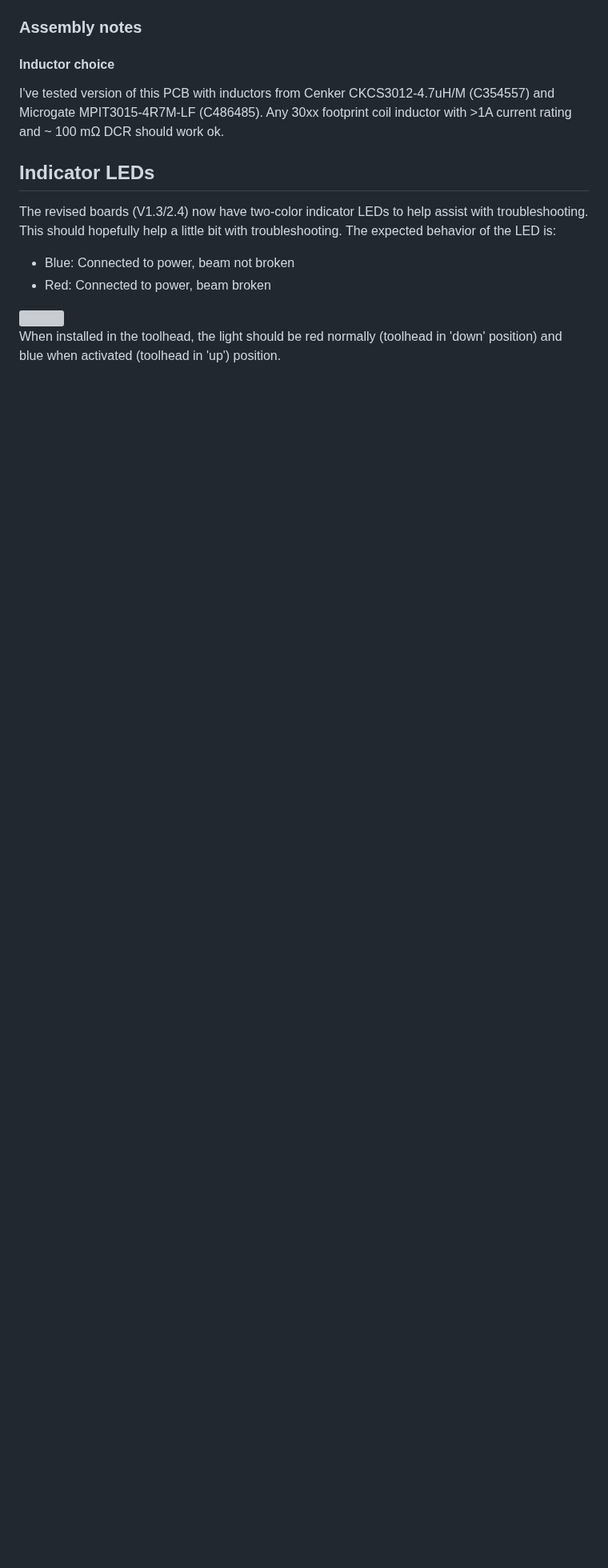
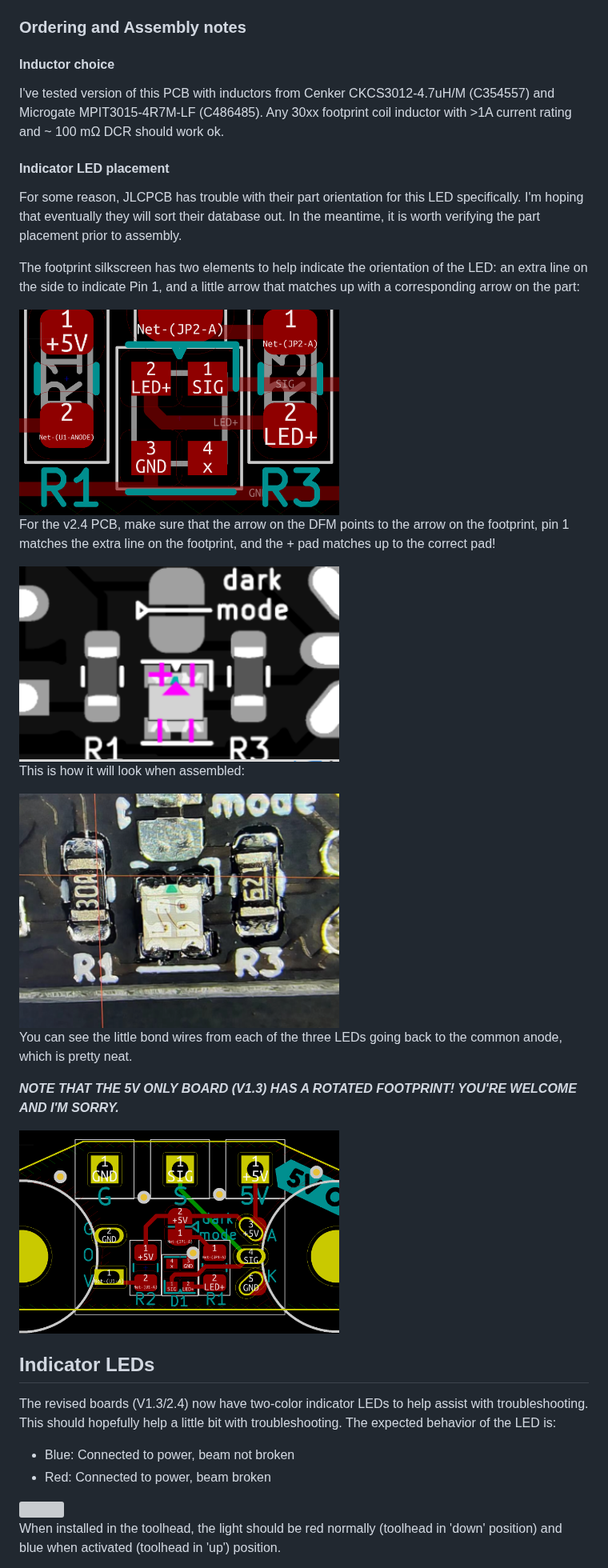
Before and after one commit to VoronDesign/Voron-Tap, a Markdown page: OptoTap/README.md, the part around the change. Shown at 80% size. GitHub-like rendering; pictures changed too: OptoTap/images/5v_led.png (added), OptoTap/images/dfm_led.png (added), OptoTap/images/kicad_led.png (added); blank space fills up the shorter version; grey boxes are pictures that could not be loaded.

Commit message:
updated README with LED ordering info

```diff
--- a/OptoTap/README.md
+++ b/OptoTap/README.md
@@ -60,13 +60,35 @@ The current version (V2.4) fixes the inrush overvoltage spike that plagued the i
   - added 5V/24V selection solder jumper on rear of board to allow for easy bypassing of voltage regulator circuit
   - increased thermal relief on solder pads to make through-holes easier to solder
 
-### Assembly notes
+### Ordering and Assembly notes
 
 #### Inductor choice
 
 I've tested version of this PCB with inductors from Cenker
 CKCS3012-4.7uH/M (C354557) and Microgate
 MPIT3015-4R7M-LF (C486485). Any 30xx footprint coil inductor with >1A current rating and ~ 100 mΩ DCR should work ok.
+
+#### Indicator LED placement
+
+For some reason, JLCPCB has trouble with their part orientation for this LED specifically. I'm hoping that eventually they will sort their database out. In the meantime, it is worth verifying the part placement prior to assembly.
+
+The footprint silkscreen has two elements to help indicate the orientation of the LED: an extra line on the side to indicate Pin 1, and a little arrow that matches up with a corresponding arrow on the part:
+
+<img src="./images/kicad_led.png" width=400>
+
+For the v2.4 PCB, make sure that the arrow on the DFM points to the arrow on the footprint, pin 1 matches the extra line on the footprint, and the + pad matches up to the correct pad!
+
+<img src="./images/dfm_led.png" width=400>
+
+This is how it will look when assembled:
+
+<img src="./images/photo_led.png" width=400>
+
+You can see the little bond wires from each of the three LEDs going back to the common anode, which is pretty neat.
+
+***NOTE THAT THE 5V ONLY BOARD (V1.3) HAS A ROTATED FOOTPRINT! YOU'RE WELCOME AND I'M SORRY.***
+
+<img src="./images/5v_led.png" width=400>
 
 
 ## Indicator LEDs
```
